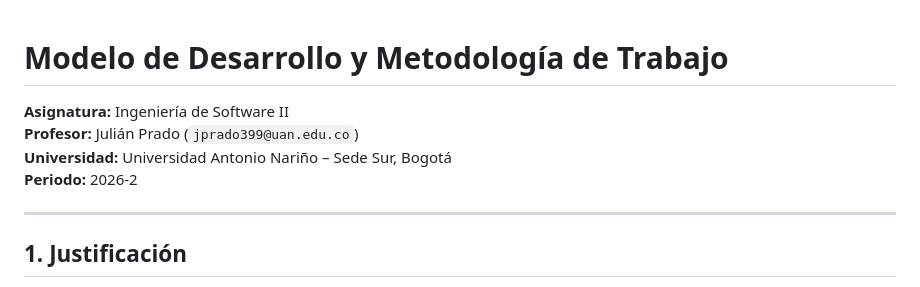
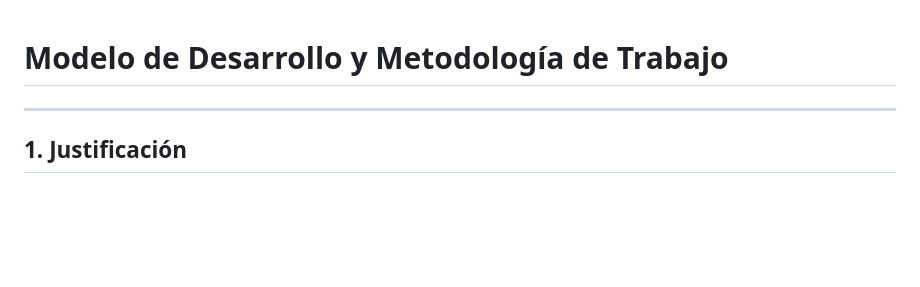
Before and after one commit to Dreathward/sistema-de-aprendizaje-en-linea, a Markdown page: docs/04-modelo-desarrollo.md, the part around the change. GitHub-like rendering; blank space fills up the shorter version.

Commit message:
Remove course information from modelo-desarrollo.md
Removed course details from the development model document.

```diff
--- a/docs/04-modelo-desarrollo.md
+++ b/docs/04-modelo-desarrollo.md
@@ -1,9 +1,4 @@
 # Modelo de Desarrollo y Metodología de Trabajo
-
-**Asignatura:** Ingeniería de Software II
-**Profesor:** Julián Prado (`jprado399@uan.edu.co`)
-**Universidad:** Universidad Antonio Nariño – Sede Sur, Bogotá
-**Periodo:** 2026-2
 
 ---
 
```
